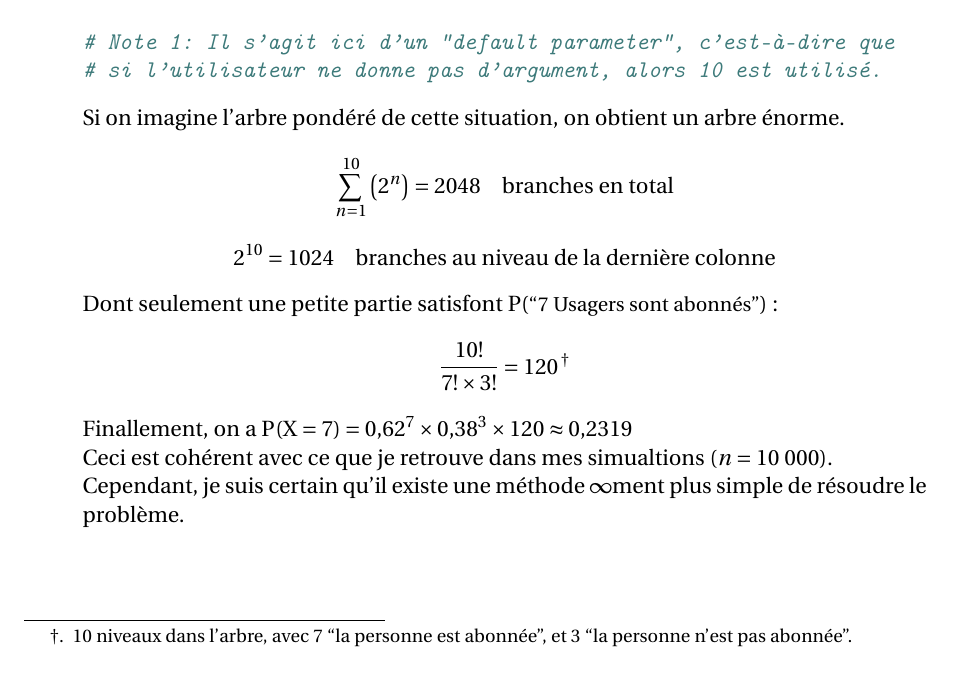
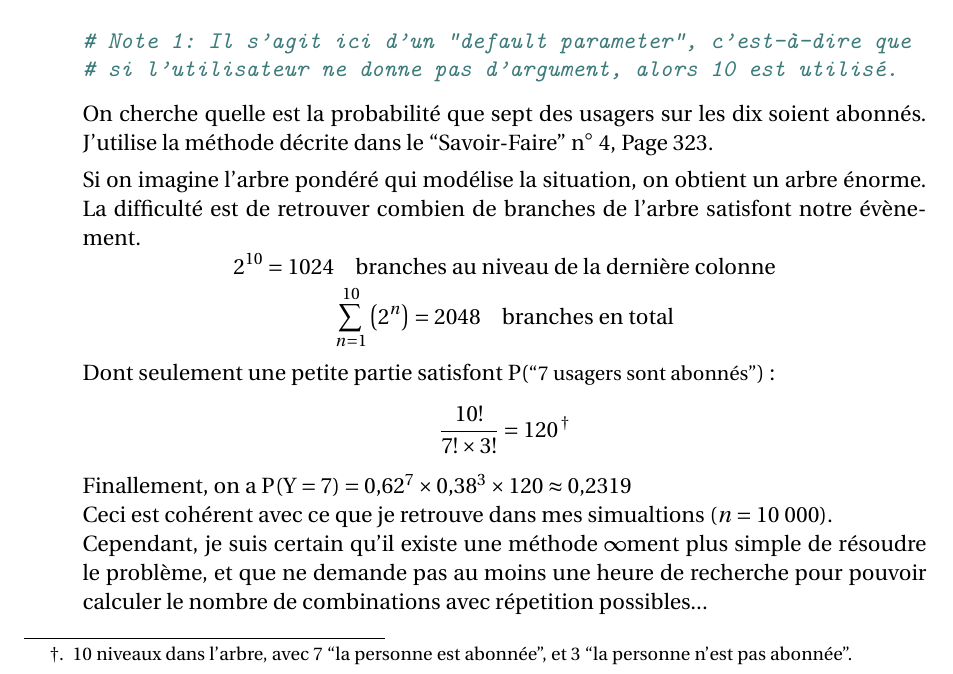
Before and after one commit to Diegovano/LaTeX, a LaTeX document (MathTex/VariablesAleatoires.tex): part of page 6 of 6, cut so that both start at the same text. Compiled offline with pdfLaTeX.

Commit message:
Small adjustments to Ex 69 and fix for rasterisation of minted code

```diff
--- a/MathTex/VariablesAleatoires.tex
+++ b/MathTex/VariablesAleatoires.tex
@@ -9,13 +9,14 @@
 \usepackage{enumitem}
 \usepackage{minted}
 \usepackage{booktabs}
-\usepackage[upright]{fourier}
 \usepackage[french]{babel}
 \usepackage{graphicx}
 \usepackage{caption}
 \usepackage{array}
 \usepackage{multirow}
 \usepackage[symbol]{footmisc}
+\usepackage{lmodern} % keep above "fourier" to avoir font change (allows minted text to be displayed as vector)
+\usepackage[upright]{fourier}
 %\usepackage{showframe}
 
 \graphicspath{ {./rsc/} }
@@ -303,19 +304,20 @@
                 # Note 1: Il s'agit ici d'un "default parameter", c'est-à-dire que
                 # si l'utilisateur ne donne pas d'argument, alors 10 est utilisé.
               \end{minted}
-              Si on imagine l'arbre pondéré de cette situation, on obtient un arbre énorme.
+              On cherche quelle est la probabilité que sept des usagers sur les dix soient abonnés. J'utilise la méthode décrite dans le ``Savoir-Faire'' n$^{\circ}$ 4, Page 323. \smallbreak
+              Si on imagine l'arbre pondéré qui modélise la situation, on obtient un arbre énorme. La difficulté est de retrouver combien de branches de l'arbre satisfont notre évènement.
+              \begin{equation*}
+                2^{10}=1024 \quad \text{branches au niveau de la dernière colonne}
+              \end{equation*}
               \begin{equation*}
                 \sum^{10}_{n=1}\left({2^n}\right)=2048 \quad \text{branches en total}
-              \end{equation*}
-              \begin{equation*}
-                2^{10}=1024 \quad \text{branches au niveau de la dernière colonne}
               \end{equation*} \medbreak
-              Dont seulement une petite partie satisfont P(\text{\small{``7 Usagers sont abonnés''}}):
+              Dont seulement une petite partie satisfont P(\text{\small{``7 usagers sont abonnés''}}):
               \begin{equation*}
                 \frac{10!}{7!\times 3!}=120\footnote[2]{10 niveaux dans l'arbre, avec 7 ``la personne est abonnée'', et 3 ``la personne n'est pas abonnée''.}
               \end{equation*}
-              Finallement, on a $P(X=7)=0{,}62^7\times 0{,}38^3\times 120\approx 0{,}2319$ \\
-              Ceci est cohérent avec ce que je retrouve dans mes simualtions $(n=10\ 000)$. \\ Cependant, je suis certain qu'il existe  une méthode $\infty$ment plus simple de résoudre le problème.
+              Finallement, on a $P(Y=7)=0{,}62^7\times 0{,}38^3\times 120\approx 0{,}2319$ \\
+              Ceci est cohérent avec ce que je retrouve dans mes simualtions $(n=10\ 000)$. \\ Cependant, je suis certain qu'il existe  une méthode $\infty$ment plus simple de résoudre le problème, et que ne demande pas au moins une heure de recherche pour pouvoir calculer le nombre de combinations avec répetition possibles...
       \end{enumerate}
     \end{Exercise}
 \end{document}
```
Also changed, not shown: MathTex/VariablesAleatoires.pdf.
